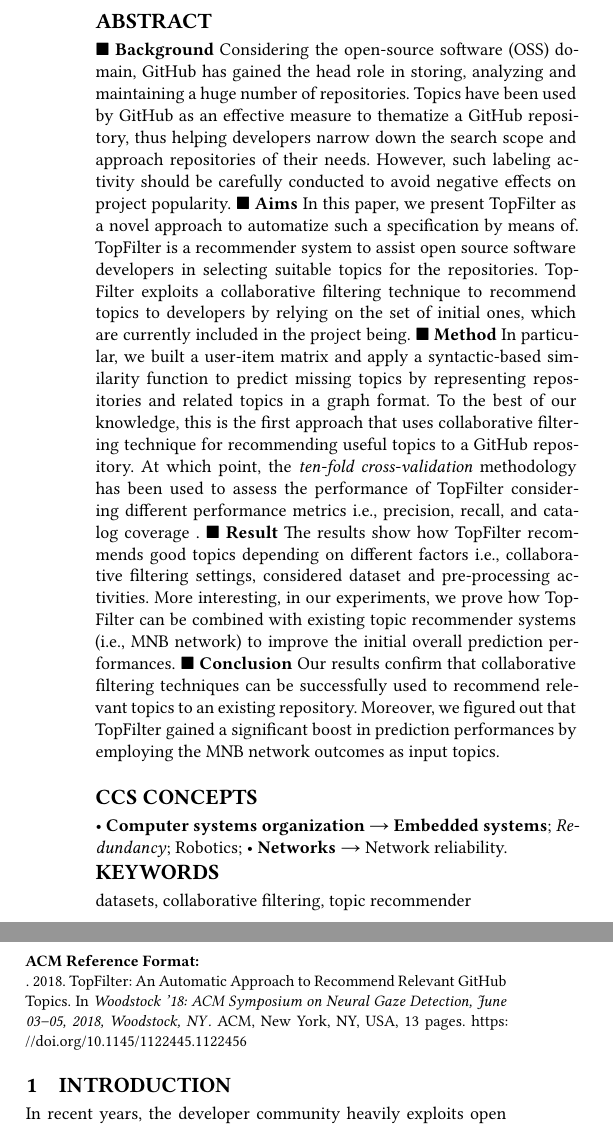
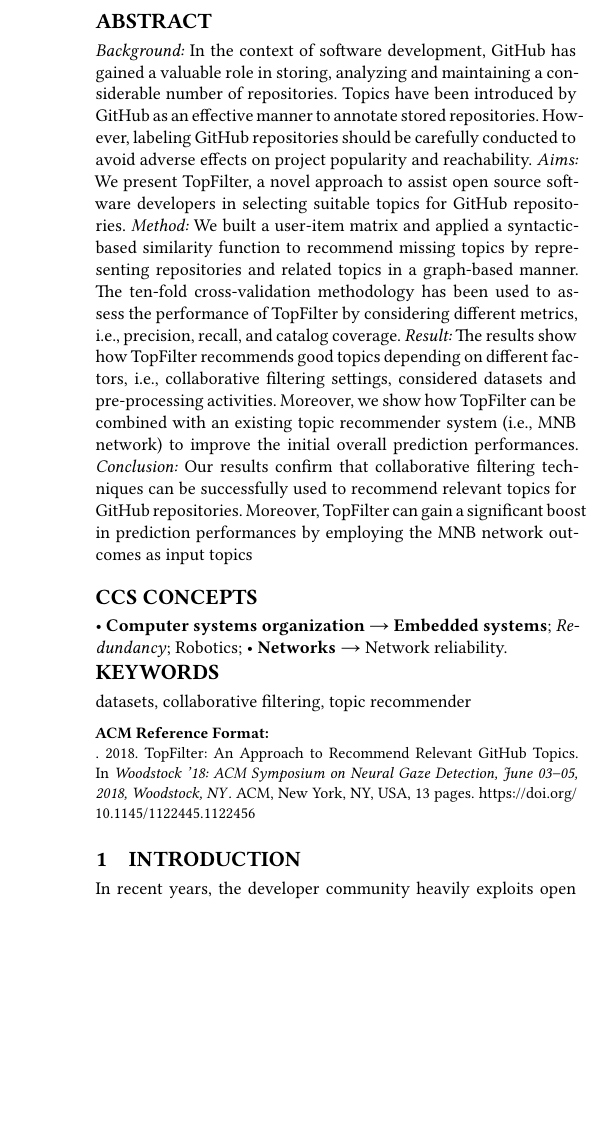
Before and after one commit to MDEGroup/ESEM2020, a LaTeX paper (ESEM2020.tex): two parts of the columns of page 1 of 13 before the commit and part of one column of page 1 of 13 after it, the two joined at a grey line, cut so that both start at the same text, the shorter picture padded with empty space. Compiled offline with XeLaTeX.

Commit message:
Revised abstract

```diff
--- a/ESEM2020.tex
+++ b/ESEM2020.tex
@@ -77,7 +77,8 @@
 
 \title{\CT: Using collaborative filtering to recommend \GH topics}
 
-\title{\CT: An Automatic Approach to Recommend \\Relevant \GH Topics}%A Recommender System to Provide Automatic \GH Topics
+\title{\CT: An Approach to Recommend Relevant \GH Topics}%A Recommender
+%System to Provide Automatic \GH Topics
 
 %\author{Juri Di Rocco}
 %\affiliation{%
@@ -97,20 +98,86 @@
 
 
 \begin{abstract}
-%Collaborative filtering is a well-founded technique widely used in the recommendation system domain.
-$\blacksquare$~\textbf{Background}
-%In recent years, a plethora of approaches have been developed to provide the users with relevant items.
-Considering the open-source software (OSS) domain, \GH has gained the head role in storing, analyzing and maintaining a huge number of repositories.
-% In the recent years, \GH introduced the possibility to classify them employing topics to represent the stored projects in an effective manner.
-Topics have been used by \GH as an effective measure to thematize a \GH repository, thus helping developers narrow down the search scope and approach repositories of their needs.
-However, such labeling activity should be carefully conducted to avoid negative effects on project popularity.
-%$\blacksquare$~\textbf{Aims}  In this paper, we present \CT, a recommender system to assist open source software developers in selecting suitable topics for the repositories. \CT exploits a collaborative filtering technique to recommend topics to developers by relying on the set of initial ones, which are currently included in the project being.
-$\blacksquare$~\textbf{Aims} In this paper, we present \TF as a novel approach to automatize such a specification by means of. \TF is a recommender system to assist open source software developers in selecting suitable topics for the repositories. \CT exploits a collaborative filtering technique to recommend topics to developers by relying on the set of initial ones, which are currently included in the project being.
-$\blacksquare$~\textbf{Method} In particular, we built a user-item matrix and apply a syntactic-based similarity function to predict missing topics by representing repositories and related topics in a graph format. To the best of our knowledge, this is the first approach that uses collaborative filtering technique for recommending useful topics to a \GH repository. At which point, the \emph{ten-fold cross-validation} methodology has been used to assess the performance of \CT considering different performance metrics \ie precision, recall, and catalog coverage .
-%we validated the approach by considering different metrics, aiming to study various quality aspects (\ie which \CT parameters provide better prediction performance).,
-$\blacksquare$~\textbf{Result} The results show how \CT recommends good topics depending on different factors \ie collaborative filtering settings, considered dataset and pre-processing activities. More interesting, in our experiments, we prove how \CT  can be combined with existing topic recommender systems (i.e., \MNB) to improve the initial overall prediction performances.
-$\blacksquare$~\textbf{Conclusion}
-Our results confirm that collaborative filtering techniques can be successfully used to recommend relevant topics to an existing repository. Moreover, we figured out that TopFilter gained a significant boost in prediction performances by employing the \MNB outcomes as input topics.
+\textit{Background:} In the context of software development, GitHub has gained
+a valuable role in storing, analyzing and maintaining a considerable number of
+repositories. Topics have been introduced by GitHub as an effective manner to
+annotate stored repositories. However, labeling GitHub repositories should be
+carefully conducted to avoid adverse effects on project popularity and
+reachability.
+\textit{Aims:} We present TopFilter, a novel approach to assist open source
+software developers in selecting suitable topics for GitHub repositories.
+\textit{Method:} We built a user-item matrix and applied a syntactic-based
+similarity
+function to recommend missing topics by representing repositories and related
+topics in a graph-based manner. The ten-fold cross-validation methodology has
+been used to assess the performance of TopFilter by considering different
+metrics, i.e., precision, recall, and catalog coverage.
+\textit{Result:} The results show how TopFilter recommends good topics
+depending on different factors, i.e., collaborative filtering settings,
+considered datasets and pre-processing activities. Moreover, we show how
+TopFilter can be combined with an existing topic recommender system (i.e., MNB
+network) to improve the initial overall prediction performances.
+\textit{Conclusion:} Our results confirm that collaborative filtering
+techniques can be successfully used to recommend relevant topics for GitHub
+repositories. Moreover, TopFilter can gain a significant boost in prediction
+performances by employing the MNB network outcomes as input topics
+
+%%Collaborative filtering is a well-founded technique widely used in the
+%%recommendation system domain.
+%$\blacksquare$~\textbf{Background}
+%%In recent years, a plethora of approaches have been developed to provide the
+%%users with relevant items.
+%In the context of software development, \GH has gained a precious role in
+%storing, analyzing and maintaining a considerable number of repositories.
+%% In the recent years, \GH introduced the possibility to classify them
+%%employing topics to represent the stored projects in an effective manner.
+%Topics have been introduced by \GH as an effective manner to annotate stored
+%repositories. However,
+%% to increase their reachability and help developers when they are
+%%searching for existing software artifacts satisfying their needs.  However,
+%labeling \GH repositories should be carefully conducted to avoid
+%adverse effects on project popularity and reachability.
+%%$\blacksquare$~\textbf{Aims}  In this paper, we present \CT, a recommender
+%%system to assist open source software developers in selecting suitable topics
+%%for the repositories. \CT exploits a collaborative filtering technique to
+%%recommend topics to developers by relying on the set of initial ones, which
+%%are
+%%currently included in the project being.
+%$\blacksquare$~\textbf{Aims} We present \TF, a novel approach to assist open
+%source software developers in selecting suitable topics for \GH repositories.
+%%
+%%\CT exploits a collaborative filtering technique to recommend topics to
+%%developers by relying on the set of initial ones, which are currently
+%%included
+%%in the project being.
+%$\blacksquare$~\textbf{Method} We built a user-item matrix and applied a
+%syntactic-based similarity function to recommend missing topics by
+%representing
+%repositories and related topics in a graph-based manner.
+%%To the best of our knowledge, this is the first approach that uses
+%%collaborative filtering technique for recommending useful topics to a \GH
+%%repository. At which point,
+%The \emph{ten-fold cross-validation} methodology has been used to assess the
+%performance of \CT by considering different metrics, \ie precision, recall,
+%and
+%catalog coverage.
+%%we validated the approach by considering different metrics, aiming to study
+%%various quality aspects (\ie which \CT parameters provide better prediction
+%%performance).,
+%$\blacksquare$~\textbf{Result} The results show how \CT recommends good topics
+%depending on different factors, \ie collaborative filtering settings,
+%considered
+%datasets and pre-processing activities. Moreover, we show how \CT  can be
+%combined with an existing topic recommender systems (i.e., \MNB) to improve
+%the
+%initial overall prediction performances.
+%$\blacksquare$~\textbf{Conclusion}
+%Our results confirm that collaborative filtering techniques can be
+%successfully
+%used to recommend relevant topics for \GH repositories. Moreover, TopFilter
+%can
+%gain a significant boost in prediction performances by employing the \MNB
+%outcomes as input topics.
 
 \end{abstract}
 
```
